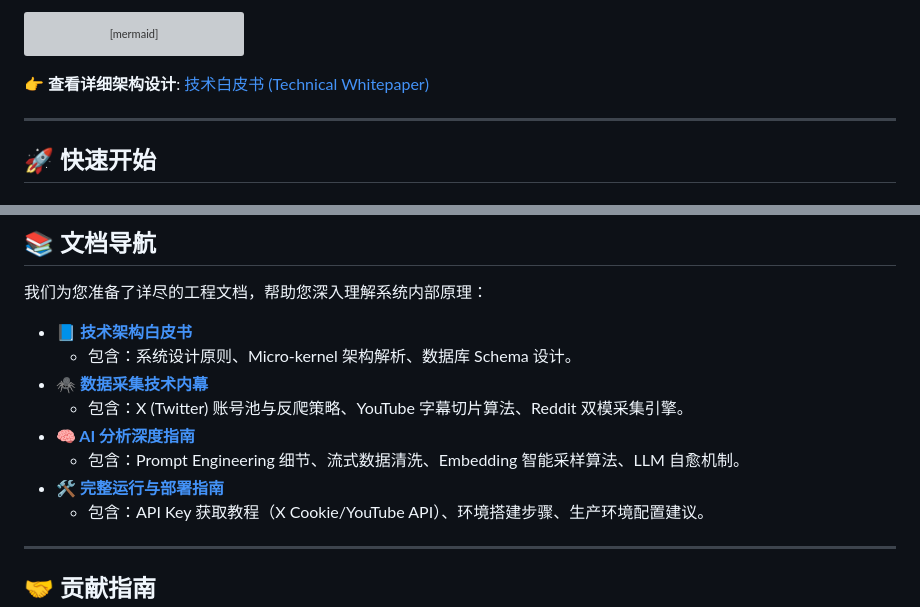
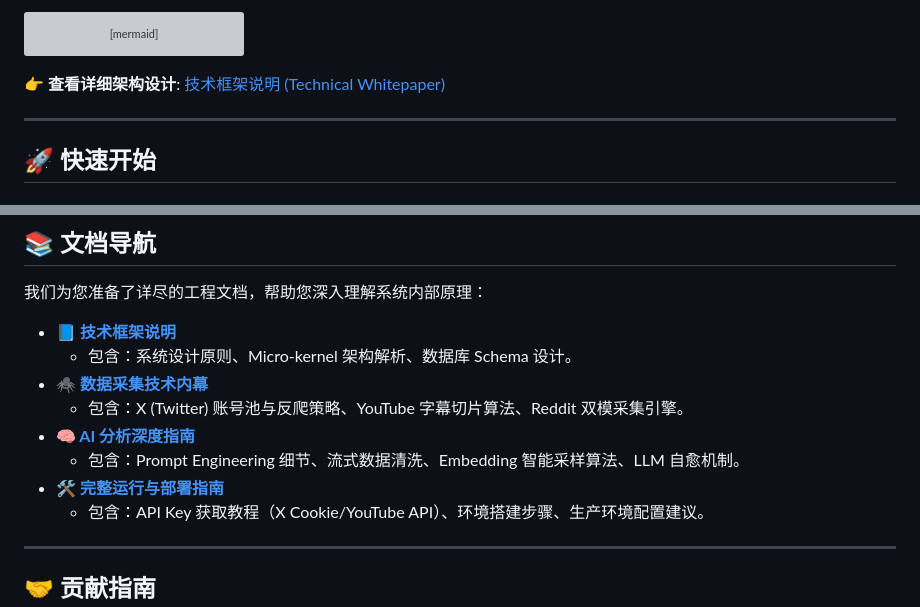
Before and after one commit to wudao1006/AI_TrendPulse, a Markdown page: README.md, 2 parts joined by grey strips. GitHub-like rendering; grey boxes are pictures that could not be loaded.

Commit message:
Update documentation links in README

````diff
--- a/README.md
+++ b/README.md
@@ -65,7 +65,7 @@ graph TD
     API <-->|Query| DB
 ```
 
-👉 **查看详细架构设计**: [技术白皮书 (Technical Whitepaper)](docs/technical_whitepaper.md)
+👉 **查看详细架构设计**: [技术框架说明 (Technical Whitepaper)](docs/技术框架说明.md)
 
 ---
 
@@ -156,5 +156,5 @@ flutter run -d windows
 
 我们为您准备了详尽的工程文档，帮助您深入理解系统内部原理：
 
-*   **📘 [技术架构白皮书](docs/technical_whitepaper.md)**
+*   **📘 [技术框架说明](docs/技术框架说明.md)**
     *   包含：系统设计原则、Micro-kernel 架构解析、数据库 Schema 设计。
````
Also changed, not shown: other parts of README.md (+4 -4 lines).
